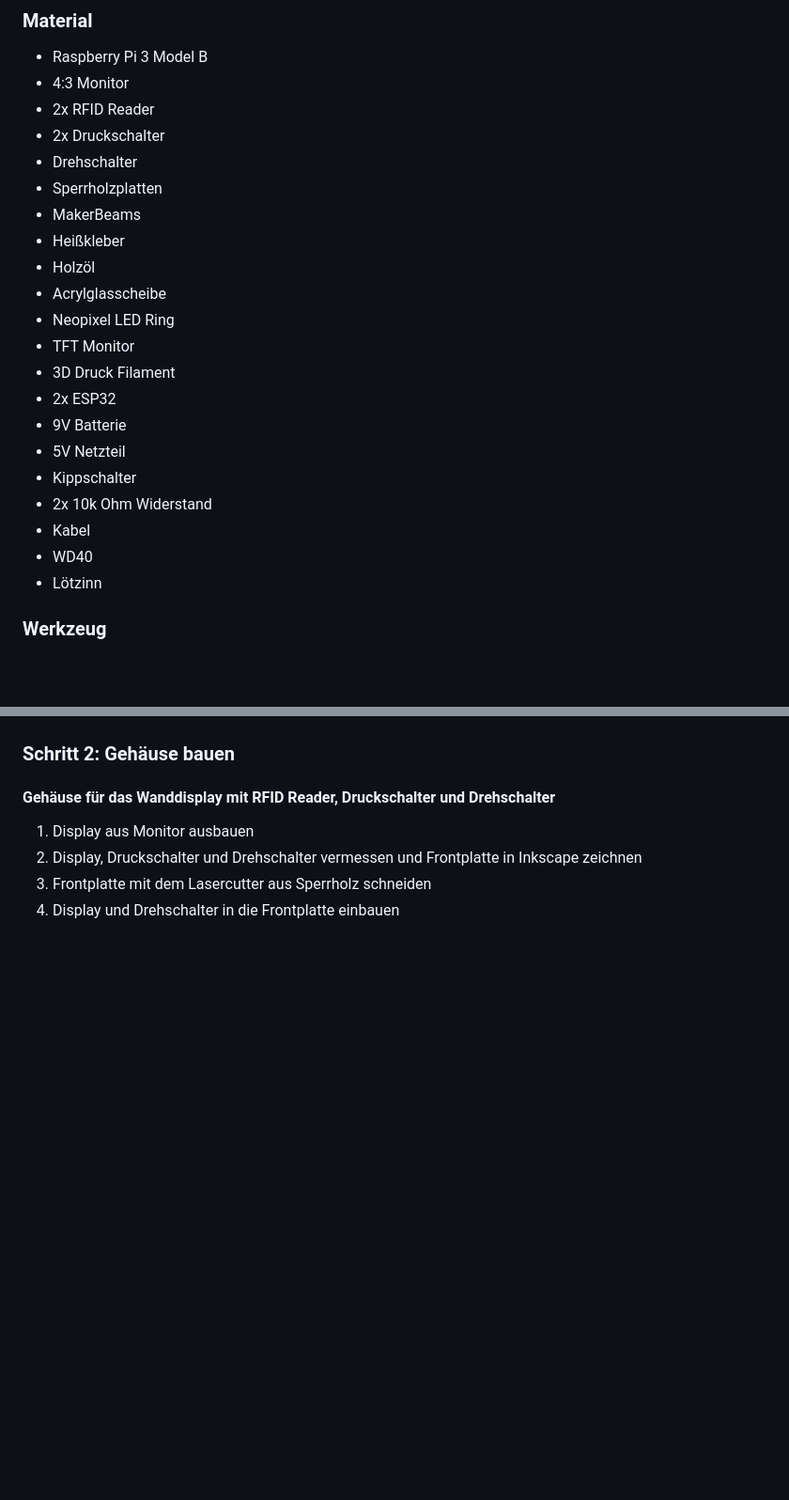
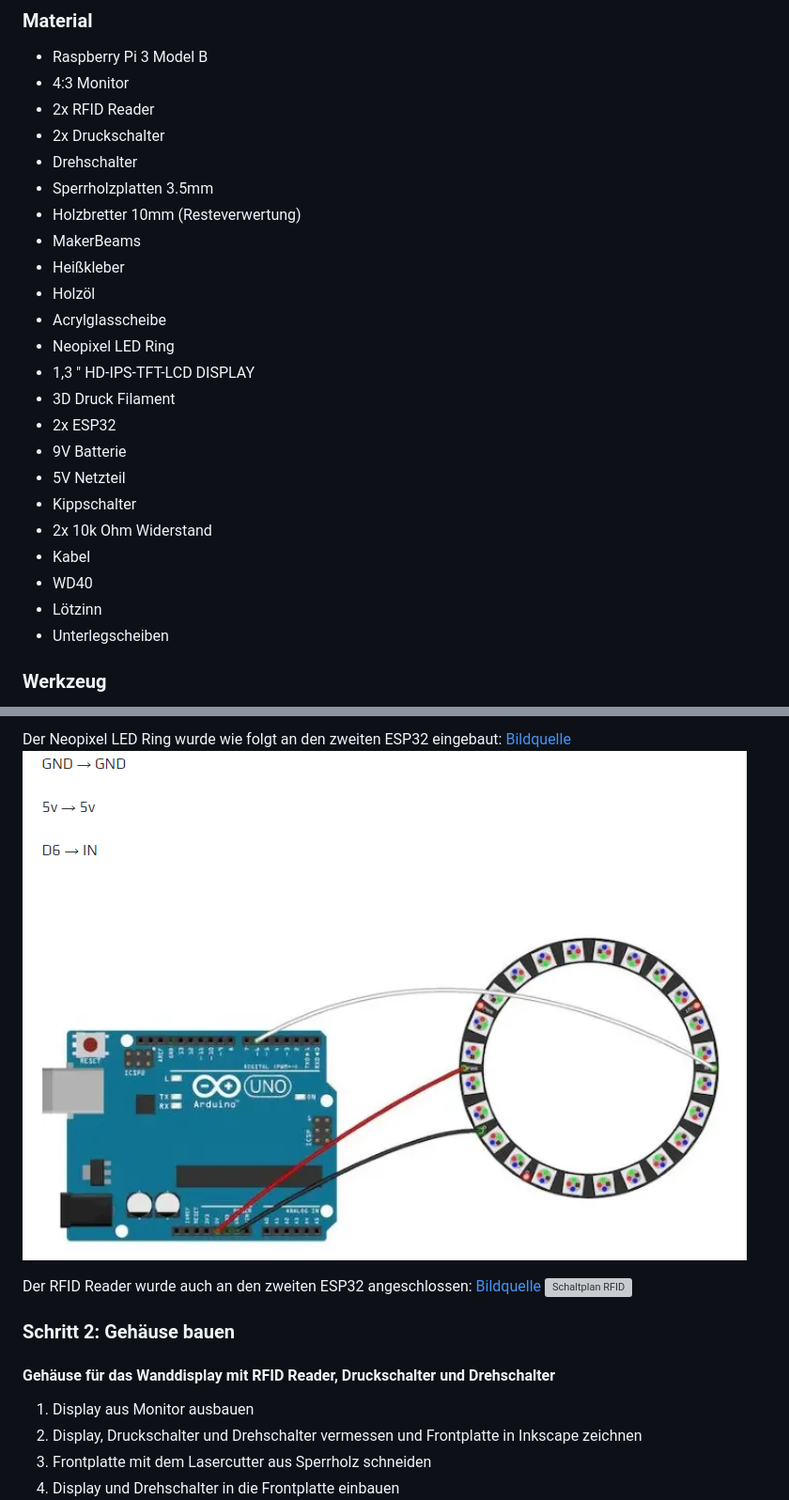
Before and after one commit to cbm-instructions/aehaeh, a Markdown page: DIY.md, 2 parts joined by grey strips. Shown: that part at 94% size. GitHub-like rendering; pictures changed too: media/esp_led_ring.png (added); blank space fills up the shorter version; grey boxes are pictures that could not be loaded.

```diff
--- a/DIY.md
+++ b/DIY.md
@@ -31,13 +31,14 @@ Dazu haben wir einige Prototypen erstellt und mit Leonie getestet. Dabei haben w
 - 2x RFID Reader
 - 2x Druckschalter
 - Drehschalter
-- Sperrholzplatten
+- Sperrholzplatten 3.5mm
+- Holzbretter 10mm (Resteverwertung)
 - MakerBeams
 - Heißkleber
 - Holzöl
 - Acrylglasscheibe
 - Neopixel LED Ring
-- TFT Monitor
+- 1,3 " HD-IPS-TFT-LCD DISPLAY
 - 3D Druck Filament
 - 2x ESP32
 - 9V Batterie
@@ -47,6 +48,7 @@ Dazu haben wir einige Prototypen erstellt und mit Leonie getestet. Dabei haben w
 - Kabel
 - WD40
 - Lötzinn
+- Unterlegscheiben
 
 ### Werkzeug
 - 3D Drucker
@@ -66,3 +84,8 @@ Dazu haben wir einige Prototypen erstellt und mit Leonie getestet. Dabei haben w
+Der Neopixel LED Ring wurde wie folgt an den zweiten ESP32 eingebaut: [Bildquelle](https://blog.berrybase.de/neopixel-ring-mit-arduino-ansteuern-so-wirds-gemacht/)
+![Schaltplan Neopixel](media/esp_led_ring.png)
+
+Der RFID Reader wurde auch an den zweiten ESP32 angeschlossen: [Bildquelle](https://www.electronicwings.com/esp32/rfid-rc522-interfacing-with-esp32)
+![Schaltplan RFID](media/rfid_schaltplan.webp)
 
 ### Schritt 2: Gehäuse bauen
 #### Gehäuse für das Wanddisplay mit RFID Reader, Druckschalter und Drehschalter
```
Also changed, not shown: other parts of DIY.md (+17 -0 lines), media/schaltplan_drehknopf.png (added), media/schaltung_esp.png (added), 3 other files.
